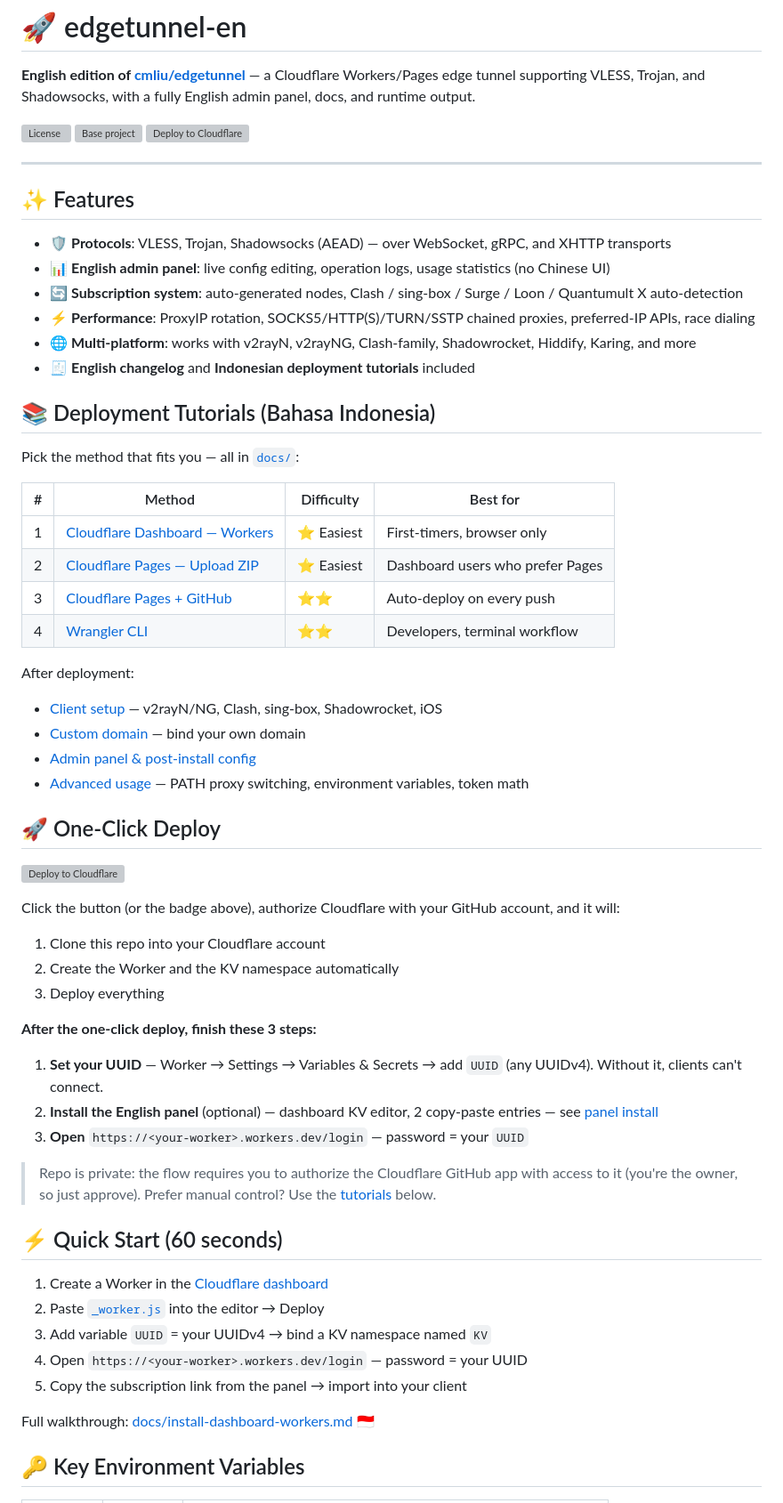
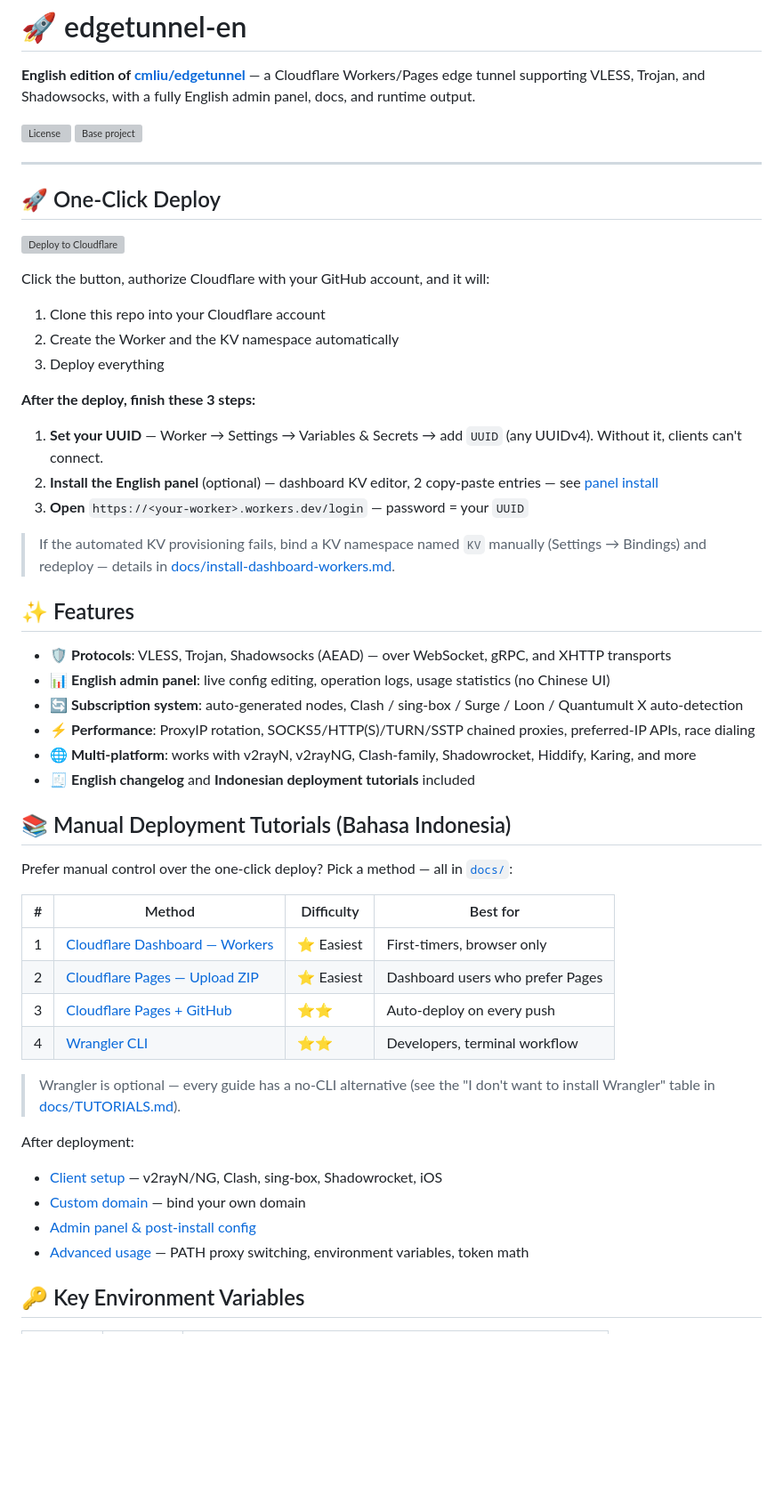
Before and after one commit to superencrypt-dev/edgetunnel-en, a Markdown page: README.md, the part around one of its changes. Shown at 89% size. Rendered like a GitHub page; blank space fills up the shorter version; grey boxes are pictures that could not be loaded.

Commit message:
README: one-click deploy as primary path, restructure sections, private-repo fixes

```diff
--- a/README.md
+++ b/README.md
@@ -4,9 +4,26 @@
 
 [![License](https://img.shields.io/github/license/superencrypt-dev/edgetunnel-en?style=flat-square)](LICENSE)
 [![Base project](https://img.shields.io/badge/based%20on-cmliu%2Fedgetunnel-blue?style=flat-square)](https://github.com/cmliu/edgetunnel)
+
+---
+
+## 🚀 One-Click Deploy
+
 [![Deploy to Cloudflare](https://deploy.workers.cloudflare.com/button)](https://deploy.workers.cloudflare.com/?url=https://github.com/superencrypt-dev/edgetunnel-en)
 
----
+Click the button, authorize Cloudflare with your GitHub account, and it will:
+
+1. Clone this repo into your Cloudflare account
+2. Create the Worker and the KV namespace automatically
+3. Deploy everything
+
+**After the deploy, finish these 3 steps:**
+
+1. **Set your UUID** — Worker → Settings → Variables & Secrets → add `UUID` (any UUIDv4). Without it, clients can't connect.
+2. **Install the English panel** (optional) — dashboard KV editor, 2 copy-paste entries — see [panel install](docs/install-dashboard-workers.md#step-5--recommended-install-the-english-admin-panel)
+3. **Open** `https://<your-worker>.workers.dev/login` — password = your `UUID`
+
+> If the automated KV provisioning fails, bind a KV namespace named `KV` manually (Settings → Bindings) and redeploy — details in [docs/install-dashboard-workers.md](docs/install-dashboard-workers.md).
 
 ## ✨ Features
 
@@ -17,9 +34,9 @@
 - 🌐 **Multi-platform**: works with v2rayN, v2rayNG, Clash-family, Shadowrocket, Hiddify, Karing, and more
 - 🧾 **English changelog** and **Indonesian deployment tutorials** included
 
-## 📚 Deployment Tutorials (Bahasa Indonesia)
+## 📚 Manual Deployment Tutorials (Bahasa Indonesia)
 
-Pick the method that fits you — all in [`docs/`](docs/):
+Prefer manual control over the one-click deploy? Pick a method — all in [`docs/`](docs/):
 
 | # | Method | Difficulty | Best for |
 |---|---|---|---|
@@ -28,41 +45,14 @@ Pick the method that fits you — all in [`docs/`](docs/):
 | 3 | [Cloudflare Pages + GitHub](docs/install-pages-github.md) | ⭐⭐ | Auto-deploy on every push |
 | 4 | [Wrangler CLI](docs/install-wrangler-cli.md) | ⭐⭐ | Developers, terminal workflow |
 
+> Wrangler is optional — every guide has a no-CLI alternative (see the "I don't want to install Wrangler" table in [docs/TUTORIALS.md](docs/TUTORIALS.md)).
+
 After deployment:
 
 - [Client setup](docs/clients.md) — v2rayN/NG, Clash, sing-box, Shadowrocket, iOS
 - [Custom domain](docs/custom-domain.md) — bind your own domain
 - [Admin panel & post-install config](docs/after-install.md)
 - [Advanced usage](docs/advanced.md) — PATH proxy switching, environment variables, token math
-
-## 🚀 One-Click Deploy
-
-[![Deploy to Cloudflare](https://deploy.workers.cloudflare.com/button)](https://deploy.workers.cloudflare.com/?url=https://github.com/superencrypt-dev/edgetunnel-en)
-
-Click the button (or the badge above), authorize Cloudflare with your GitHub account, and it will:
-
-1. Clone this repo into your Cloudflare account
-2. Create the Worker and the KV namespace automatically
-3. Deploy everything
-
-**After the one-click deploy, finish these 3 steps:**
-
-1. **Set your UUID** — Worker → Settings → Variables & Secrets → add `UUID` (any UUIDv4). Without it, clients can't connect.
-2. **Install the English panel** (optional) — dashboard KV editor, 2 copy-paste entries — see [panel install](docs/install-dashboard-workers.md#step-5--recommended-install-the-english-admin-panel)
-3. **Open** `https://<your-worker>.workers.dev/login` — password = your `UUID`
-
-> Repo is private: the flow requires you to authorize the Cloudflare GitHub app with access to it (you're the owner, so just approve).
-> Prefer manual control? Use the [tutorials](docs/TUTORIALS.md) below.
-
-## ⚡ Quick Start (60 seconds)
-
-1. Create a Worker in the [Cloudflare dashboard](https://dash.cloudflare.com)
-2. Paste [`_worker.js`](_worker.js) into the editor → Deploy
-3. Add variable `UUID` = your UUIDv4 → bind a KV namespace named `KV`
-4. Open `https://<your-worker>.workers.dev/login` — password = your UUID
-5. Copy the subscription link from the panel → import into your client
-
-Full walkthrough: [docs/install-dashboard-workers.md](docs/install-dashboard-workers.md) 🇮🇩
 
 ## 🔑 Key Environment Variables
 
```
Also changed, not shown: other parts of README.md (+2 -1 lines).
